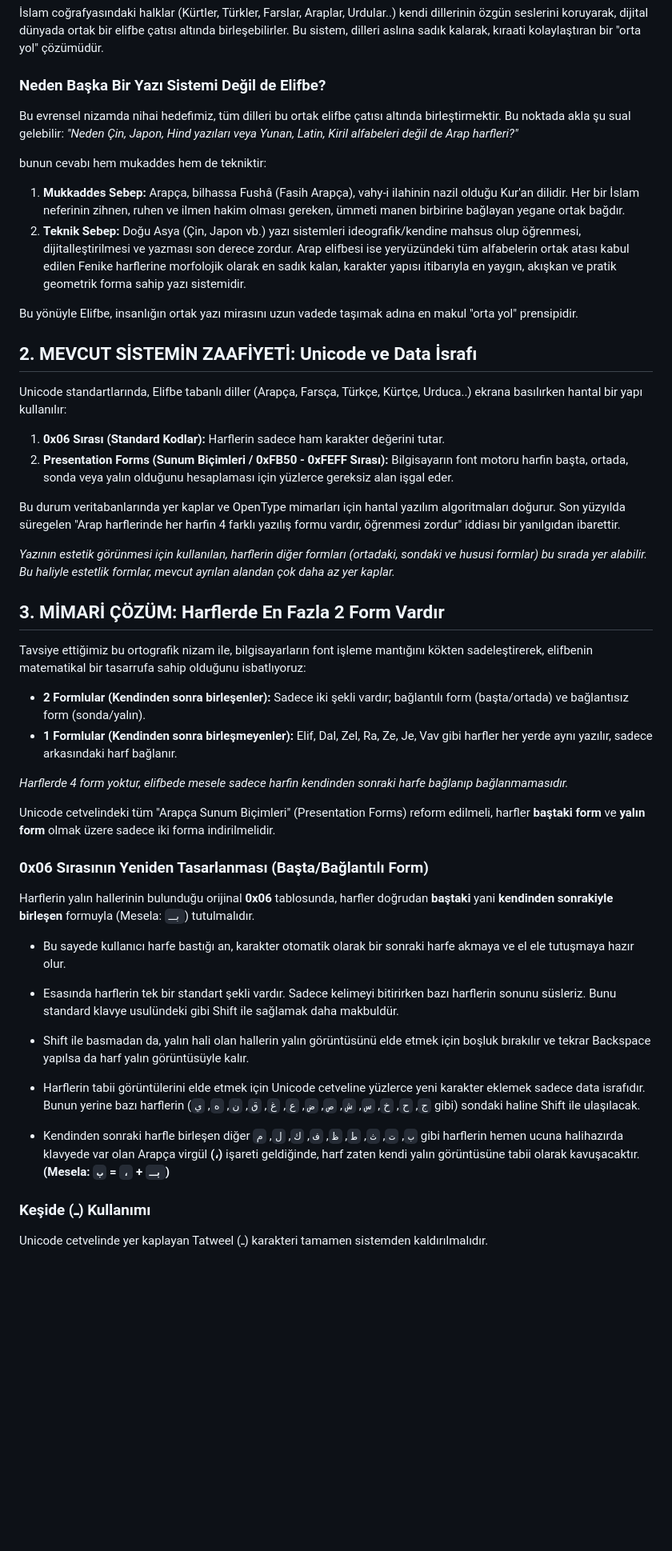
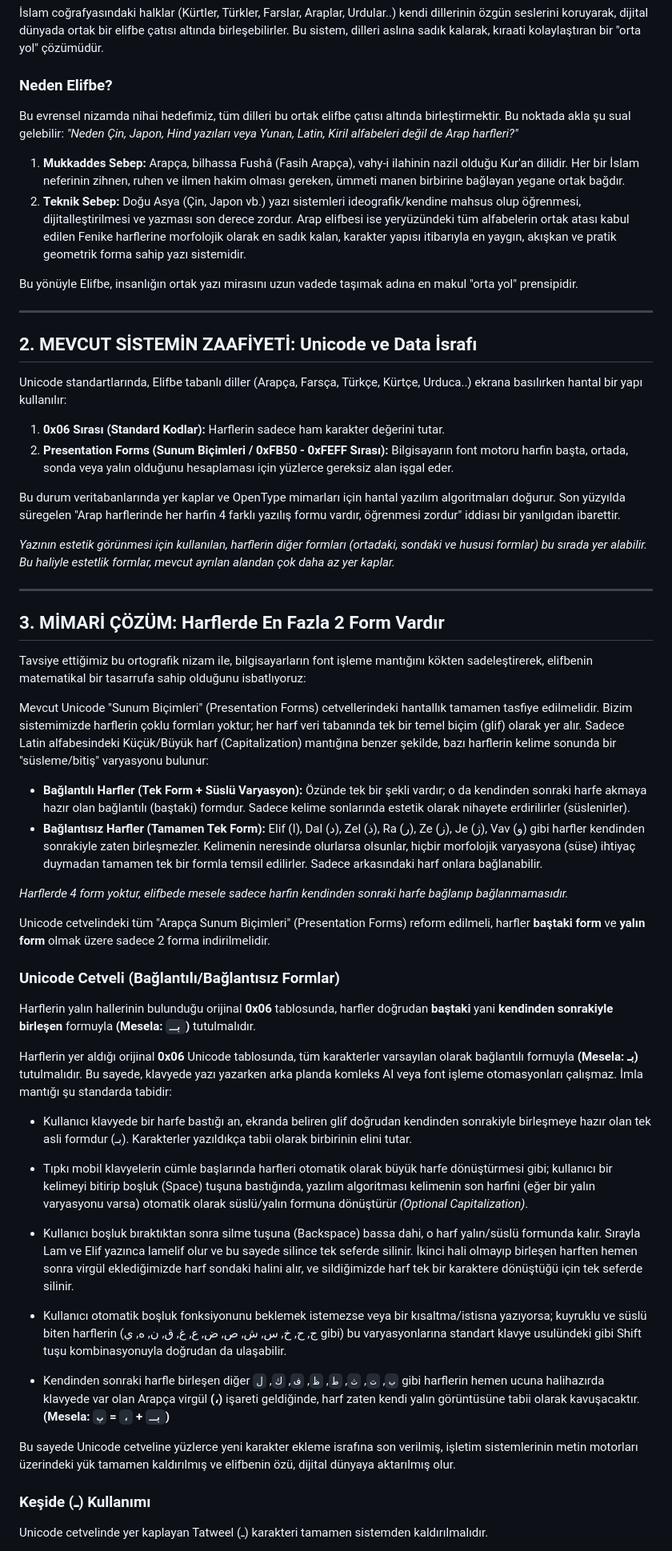
Before and after one commit to Abdurrahmancv/alifba, a Markdown page: README.md, the part around one of its changes. Shown at 80% size. Drawn GitHub-style; blank space fills up the shorter version.

```diff
--- a/README.md
+++ b/README.md
@@ -12,11 +12,9 @@ Bu proje, küresel savaşların ve politik kutuplaşmaların anlamsızlığına
 
 İslam coğrafyasındaki halklar (Kürtler, Türkler, Farslar, Araplar, Urdular..) kendi dillerinin özgün seslerini koruyarak, dijital dünyada ortak bir elifbe çatısı altında birleşebilirler. Bu sistem, dilleri aslına sadık kalarak, kıraati kolaylaştıran bir "orta yol" çözümüdür.
 
-### Neden Başka Bir Yazı Sistemi Değil de Elifbe?
+### Neden Elifbe?
 
 Bu evrensel nizamda nihai hedefimiz, tüm dilleri bu ortak elifbe çatısı altında birleştirmektir. Bu noktada akla şu sual gelebilir: *"Neden Çin, Japon, Hind yazıları veya Yunan, Latin, Kiril alfabeleri değil de Arap harfleri?"*
-
-bunun cevabı hem mukaddes hem de tekniktir:
 
 1. **Mukkaddes Sebep:** Arapça, bilhassa Fushâ (Fasih Arapça), vahy-i ilahinin nazil olduğu Kur'an dilidir. Her bir İslam neferinin zihnen, ruhen ve ilmen hakim olması gereken, ümmeti manen birbirine bağlayan yegane ortak bağdır.
 2. **Teknik Sebep:** Doğu Asya (Çin, Japon vb.) yazı sistemleri ideografik/kendine mahsus olup öğrenmesi, dijitalleştirilmesi ve yazması son derece zordur. Arap elifbesi ise yeryüzündeki tüm alfabelerin ortak atası kabul edilen Fenike harflerine morfolojik olarak en sadık kalan, karakter yapısı itibarıyla en yaygın, akışkan ve pratik geometrik forma sahip yazı sistemidir.
@@ -24,7 +22,7 @@ bunun cevabı hem mukaddes hem de tekniktir:
 Bu yönüyle Elifbe, insanlığın ortak yazı mirasını uzun vadede taşımak adına en makul "orta yol" prensipidir.
 
 
-
+---
 ## 2. MEVCUT SİSTEMİN ZAAFİYETİ: Unicode ve Data İsrafı
 
 Unicode standartlarında, Elifbe tabanlı diller (Arapça, Farsça, Türkçe, Kürtçe, Urduca..) ekrana basılırken hantal bir yapı kullanılır:
@@ -36,28 +34,36 @@ Bu durum veritabanlarında yer kaplar ve OpenType mimarları için hantal yazıl
 
 *Yazının estetik görünmesi için kullanılan, harflerin diğer formları (ortadaki, sondaki ve hususi formlar) bu sırada yer alabilir. Bu haliyle estetlik formlar, mevcut ayrılan alandan çok daha az yer kaplar.*
 
+---
 ## 3. MİMARİ ÇÖZÜM: Harflerde En Fazla 2 Form Vardır
 
 Tavsiye ettiğimiz bu ortografik nizam ile, bilgisayarların font işleme mantığını kökten sadeleştirerek, elifbenin matematikal bir tasarrufa sahip olduğunu isbatlıyoruz:
 
-* **2 Formlular (Kendinden sonra birleşenler):** Sadece iki şekli vardır; bağlantılı form (başta/ortada) ve bağlantısız form (sonda/yalın).
-* **1 Formlular (Kendinden sonra birleşmeyenler):** Elif, Dal, Zel, Ra, Ze, Je, Vav gibi harfler her yerde aynı yazılır, sadece arkasındaki harf bağlanır.
+Mevcut Unicode "Sunum Biçimleri" (Presentation Forms) cetvellerindeki hantallık tamamen tasfiye edilmelidir. Bizim sistemimizde harflerin çoklu formları yoktur; her harf veri tabanında tek bir temel biçim (glif) olarak yer alır. Sadece Latin alfabesindeki Küçük/Büyük harf (Capitalization) mantığına benzer şekilde, bazı harflerin kelime sonunda bir "süsleme/bitiş" varyasyonu bulunur:
+
+* **Bağlantılı Harfler (Tek Form + Süslü Varyasyon):** Özünde tek bir şekli vardır; o da kendinden sonraki harfe akmaya hazır olan bağlantılı (baştaki) formdur. Sadece kelime sonlarında estetik olarak nihayete erdirilirler (süslenirler).
+* **Bağlantısız Harfler (Tamamen Tek Form):** Elif (ا), Dal (د), Zel (ذ), Ra (ر), Ze (ز), Je (ژ), Vav (و) gibi harfler kendinden sonrakiyle zaten birleşmezler. Kelimenin neresinde olurlarsa olsunlar, hiçbir morfolojik varyasyona (süse) ihtiyaç duymadan tamamen tek bir formla temsil edilirler. Sadece arkasındaki harf onlara bağlanabilir.
 
 *Harflerde 4 form yoktur, elifbede mesele sadece harfin kendinden sonraki harfe bağlanıp bağlanmamasıdır.*
 
-Unicode cetvelindeki tüm "Arapça Sunum Biçimleri" (Presentation Forms) reform edilmeli, harfler **baştaki form** ve **yalın form** olmak üzere sadece iki forma indirilmelidir.
+Unicode cetvelindeki tüm "Arapça Sunum Biçimleri" (Presentation Forms) reform edilmeli, harfler **baştaki form** ve **yalın form** olmak üzere sadece 2 forma indirilmelidir.
 
-### 0x06 Sırasının Yeniden Tasarlanması (Başta/Bağlantılı Form)
+### Unicode Cetveli (Bağlantılı/Bağlantısız Formlar)
 
-Harflerin yalın hallerinin bulunduğu orijinal **0x06** tablosunda, harfler doğrudan **baştaki** yani **kendinden sonrakiyle birleşen** formuyla (Mesela: `بـ`) tutulmalıdır.
+Harflerin yalın hallerinin bulunduğu orijinal **0x06** tablosunda, harfler doğrudan **baştaki** yani **kendinden sonrakiyle birleşen** formuyla **(Mesela: `بـ`)** tutulmalıdır.
 
-* Bu sayede kullanıcı harfe bastığı an, karakter otomatik olarak bir sonraki harfe akmaya ve el ele tutuşmaya hazır olur.
-* Esasında harflerin tek bir standart şekli vardır. Sadece kelimeyi bitirirken bazı harflerin sonunu süsleriz. Bunu standard klavye usulündeki gibi Shift ile sağlamak daha makbuldür.
-* Shift ile basmadan da, yalın hali olan hallerin yalın görüntüsünü elde etmek için boşluk bırakılır ve tekrar Backspace yapılsa da harf yalın görüntüsüyle kalır.
+Harflerin yer aldığı orijinal **0x06** Unicode tablosunda, tüm karakterler varsayılan olarak bağlantılı formuyla **(Mesela: بـ)** tutulmalıdır. Bu sayede, klavyede yazı yazarken arka planda komleks AI veya font işleme otomasyonları çalışmaz. İmla mantığı şu standarda tabidir:
 
-* Harflerin tabii görüntülerini elde etmek için Unicode cetveline yüzlerce yeni karakter eklemek sadece data israfıdır. Bunun yerine bazı harflerin (`ج`, `ح`, `خ`, `س`, `ش`, `ص`, `ض`, `ع`, `غ`, `ق`, `ن`, `ه`, `ي` gibi) sondaki haline Shift ile ulaşılacak.
+* Kullanıcı klavyede bir harfe bastığı an, ekranda beliren glif doğrudan kendinden sonrakiyle birleşmeye hazır olan tek asli formdur (بـ). Karakterler yazıldıkça tabii olarak birbirinin elini tutar.
+* Tıpkı mobil klavyelerin cümle başlarında harfleri otomatik olarak büyük harfe dönüştürmesi gibi; kullanıcı bir kelimeyi bitirip boşluk (Space) tuşuna bastığında, yazılım algoritması kelimenin son harfini (eğer bir yalın varyasyonu varsa) otomatik olarak süslü/yalın formuna dönüştürür *(Optional Capitalization)*.
+* Kullanıcı boşluk bıraktıktan sonra silme tuşuna (Backspace) bassa dahi, o harf yalın/süslü formunda kalır. Sırayla Lam ve Elif yazınca lamelif olur ve bu sayede silince tek seferde silinir. İkinci hali olmayıp birleşen harften hemen sonra virgül eklediğimizde harf sondaki halini alır, ve sildiğimizde harf tek bir karaktere dönüştüğü için tek seferde silinir.
+* Kullanıcı otomatik boşluk fonksiyonunu beklemek istemezse veya bir kısaltma/istisna yazıyorsa; kuyruklu ve süslü biten harflerin (ج, ح, خ, س, ش, ص, ض, ع, غ, ق, ن, ه, ي gibi) bu varyasyonlarına standart klavye usulündeki gibi Shift tuşu kombinasyonuyla doğrudan da ulaşabilir.
 
-* Kendinden sonraki harfle birleşen diğer `ب`, `ت`, `ث`, `ط`, `ظ`, `ف`, `ك`, `ل`, `م` gibi harflerin hemen ucuna halihazırda klavyede var olan Arapça virgül **(،)** işareti geldiğinde, harf zaten kendi yalın görüntüsüne tabii olarak kavuşacaktır. **(Mesela: `بـ` + `،` = `ب`)**
+* Kendinden sonraki harfle birleşen diğer `ب`, `ت`, `ث`, `ط`, `ظ`, `ف`, `ك`, `ل` gibi harflerin hemen ucuna halihazırda klavyede var olan Arapça virgül **(،)** işareti geldiğinde, harf zaten kendi yalın görüntüsüne tabii olarak kavuşacaktır. **(Mesela: `بـ` + `،` = `ب`)**
+
+Bu sayede Unicode cetveline yüzlerce yeni karakter ekleme israfına son verilmiş, işletim sistemlerinin metin motorları üzerindeki yük tamamen kaldırılmış ve elifbenin özü, dijital dünyaya aktarılmış olur.
+
+
 
 ### Keşide (ـ) Kullanımı
 
```
Also changed, not shown: other parts of README.md (+18 -9 lines).
